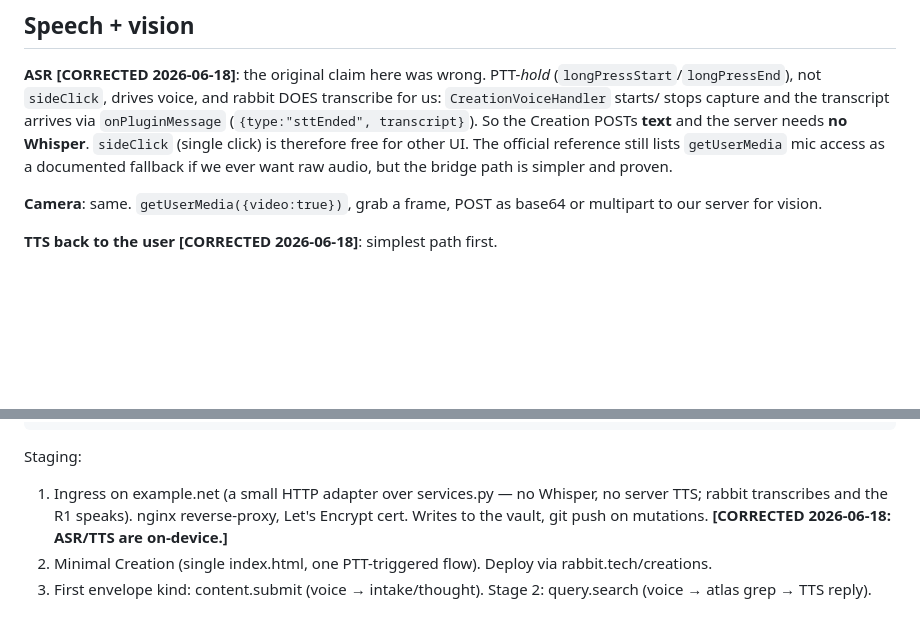
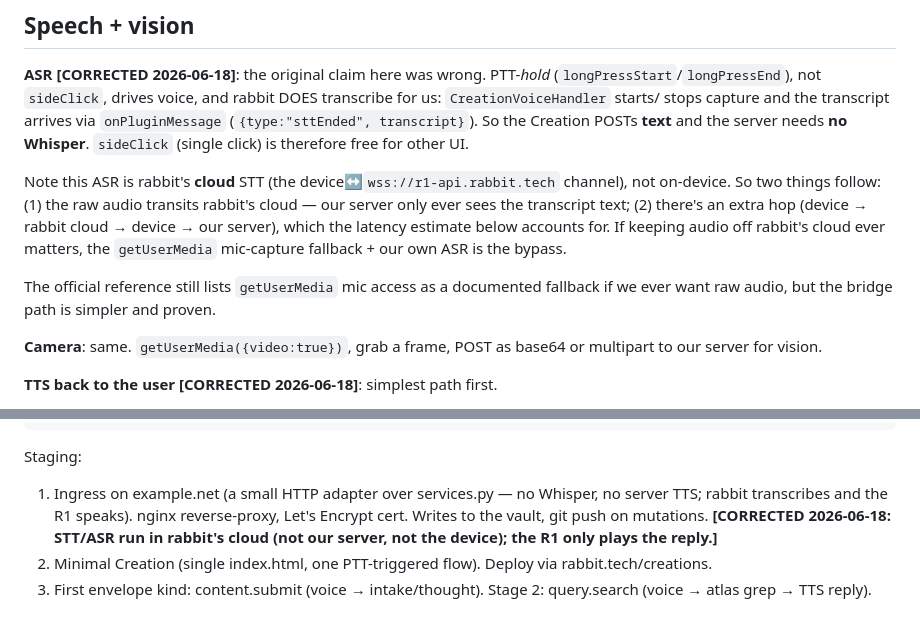
Before and after one commit to policecar/sabnyx, a Markdown page: docs/recon/rabbit-r1-surface-2026.md, 2 parts joined by grey strips. Rendered like a GitHub page; blank space fills up the shorter version.

Commit message:
docs(recon): clarify R1 STT/ASR runs in rabbit's cloud
A correction to the prior recon pass: the CreationVoiceHandler/sttEnded
voice flow is rabbit's CLOUD STT (device↔r1-api.rabbit.tech), not
on-device. Two implications: the raw audio transits rabbit's cloud (our
server only ever sees text), and there's an extra hop in the latency
budget. getUserMedia + our own ASR remains the bypass if audio must stay
off rabbit's cloud.

Co-Authored-By: Claude Opus 4.8 (1M context) <noreply@anthropic.com>

```diff
--- a/docs/recon/rabbit-r1-surface-2026.md
+++ b/docs/recon/rabbit-r1-surface-2026.md
@@ -64,7 +64,16 @@ voice, and rabbit DOES transcribe for us: `CreationVoiceHandler` starts/
 stops capture and the transcript arrives via `onPluginMessage`
 (`{type:"sttEnded", transcript}`). So the Creation POSTs **text** and the
 server needs **no Whisper**. `sideClick` (single click) is therefore free
-for other UI. The official reference still lists `getUserMedia` mic access
+for other UI.
+
+Note this ASR is rabbit's **cloud** STT (the device↔`wss://r1-api.rabbit.tech`
+channel), not on-device. So two things follow: (1) the raw audio transits
+rabbit's cloud — our server only ever sees the transcript text; (2) there's an
+extra hop (device → rabbit cloud → device → our server), which the latency
+estimate below accounts for. If keeping audio off rabbit's cloud ever matters,
+the `getUserMedia` mic-capture fallback + our own ASR is the bypass.
+
+The official reference still lists `getUserMedia` mic access
 as a documented fallback if we ever want raw audio, but the bridge path is
 simpler and proven.
 
@@ -155,7 +164,8 @@ Staging:
   1. Ingress on example.net (a small HTTP adapter over services.py — no
      Whisper, no server TTS; rabbit transcribes and the R1 speaks).
      nginx reverse-proxy, Let's Encrypt cert. Writes to the vault, git
-     push on mutations. **[CORRECTED 2026-06-18: ASR/TTS are on-device.]**
+     push on mutations. **[CORRECTED 2026-06-18: STT/ASR run in rabbit's
+     cloud (not our server, not the device); the R1 only plays the reply.]**
   2. Minimal Creation (single index.html, one PTT-triggered flow).
      Deploy via rabbit.tech/creations.
   3. First envelope kind: content.submit (voice → intake/thought).
```
